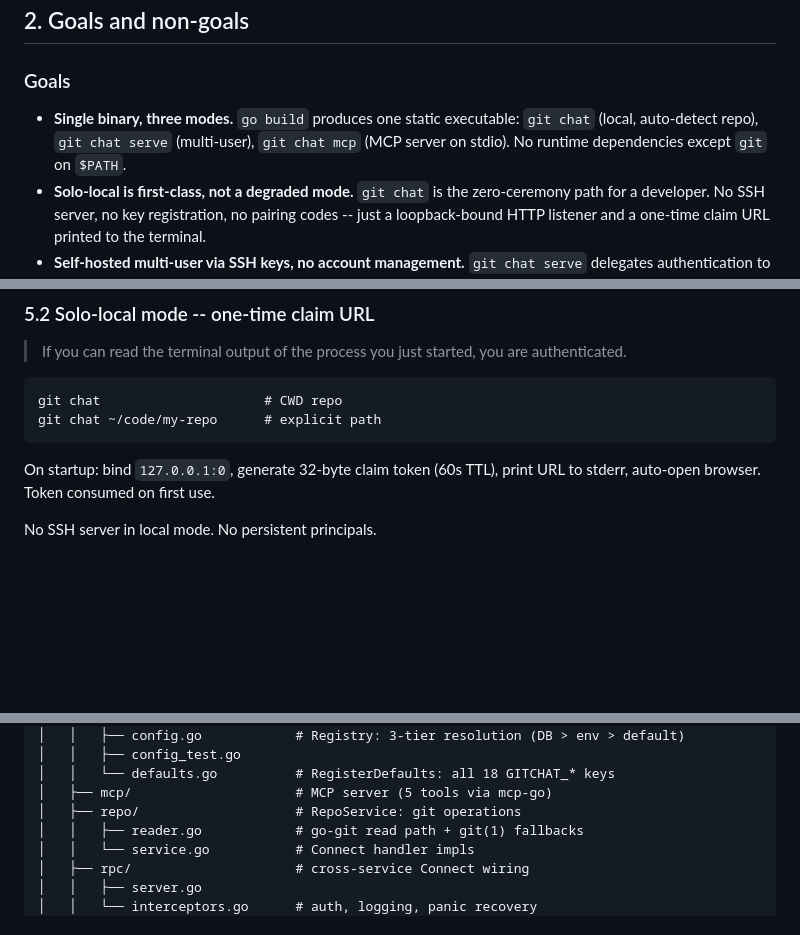
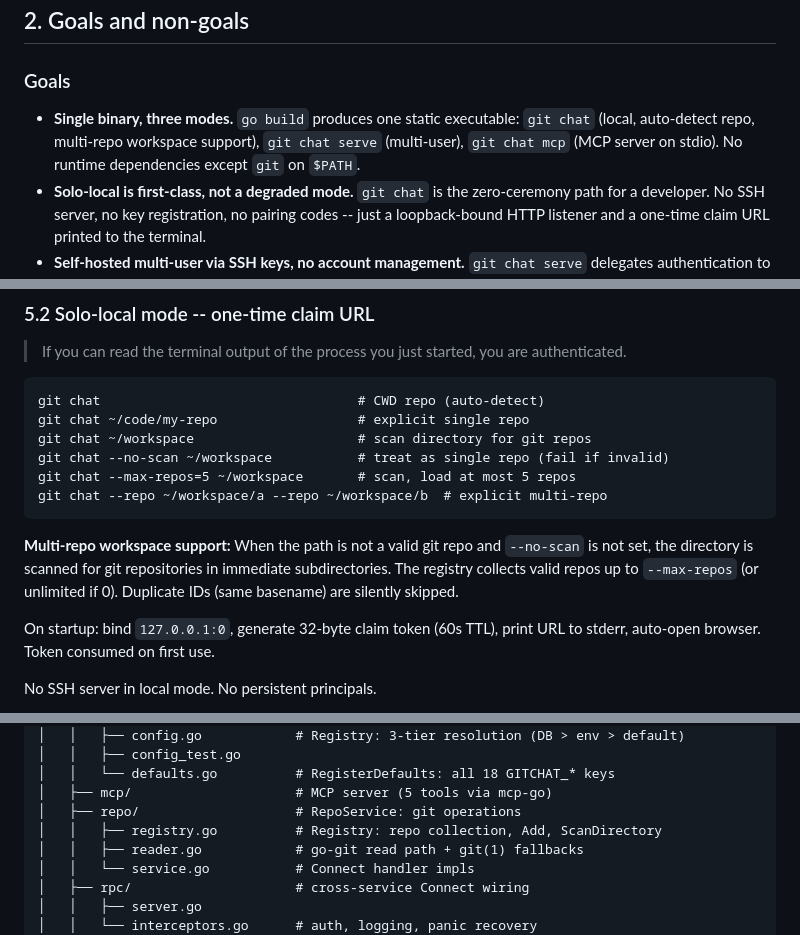
Before and after one commit to pders01/git-chat, a Markdown page: docs/ARCHITECTURE.md, 3 parts joined by grey strips. Drawn GitHub-style; blank space fills up the shorter version.

Commit message:
docs: document multi-repo workspace support
- Update README.md and ARCHITECTURE.md to cover:
  - New --repo, --no-scan, and --max-repos flags
  - Directory scanning behavior for multi-repo workspaces
  - UI repo switcher (dropdown and command palette)
  - Registry structure with ScanDirectory function

````diff
--- a/docs/ARCHITECTURE.md
+++ b/docs/ARCHITECTURE.md
@@ -40,9 +40,9 @@ What makes it distinct from "RAG bot over a repo":
 ### Goals
 
 - **Single binary, three modes.** `go build` produces one static executable:
-  `git chat` (local, auto-detect repo), `git chat serve` (multi-user),
-  `git chat mcp` (MCP server on stdio). No runtime dependencies except `git`
-  on `$PATH`.
+  `git chat` (local, auto-detect repo, multi-repo workspace support),
+  `git chat serve` (multi-user), `git chat mcp` (MCP server on stdio). No
+  runtime dependencies except `git` on `$PATH`.
 - **Solo-local is first-class, not a degraded mode.** `git chat` is the
   zero-ceremony path for a developer. No SSH server, no key registration, no
   pairing codes -- just a loopback-bound HTTP listener and a one-time claim
@@ -260,9 +260,18 @@ sequenceDiagram
 > are authenticated.
 
 ```
-git chat                     # CWD repo
-git chat ~/code/my-repo      # explicit path
+git chat                                 # CWD repo (auto-detect)
+git chat ~/code/my-repo                  # explicit single repo
+git chat ~/workspace                     # scan directory for git repos
+git chat --no-scan ~/workspace           # treat as single repo (fail if invalid)
+git chat --max-repos=5 ~/workspace       # scan, load at most 5 repos
+git chat --repo ~/workspace/a --repo ~/workspace/b  # explicit multi-repo
 ```
+
+**Multi-repo workspace support:** When the path is not a valid git repo and
+`--no-scan` is not set, the directory is scanned for git repositories in
+immediate subdirectories. The registry collects valid repos up to `--max-repos`
+(or unlimited if 0). Duplicate IDs (same basename) are silently skipped.
 
 On startup: bind `127.0.0.1:0`, generate 32-byte claim token (60s TTL),
 print URL to stderr, auto-open browser. Token consumed on first use.
@@ -517,6 +526,7 @@ git-chat/
 │   │   └── defaults.go          # RegisterDefaults: all 18 GITCHAT_* keys
 │   ├── mcp/                     # MCP server (5 tools via mcp-go)
 │   ├── repo/                    # RepoService: git operations
+│   │   ├── registry.go          # Registry: repo collection, Add, ScanDirectory
 │   │   ├── reader.go            # go-git read path + git(1) fallbacks
 │   │   └── service.go           # Connect handler impls
 │   ├── rpc/                     # cross-service Connect wiring
````
Also changed, not shown: README.md (+14 -1 lines).
